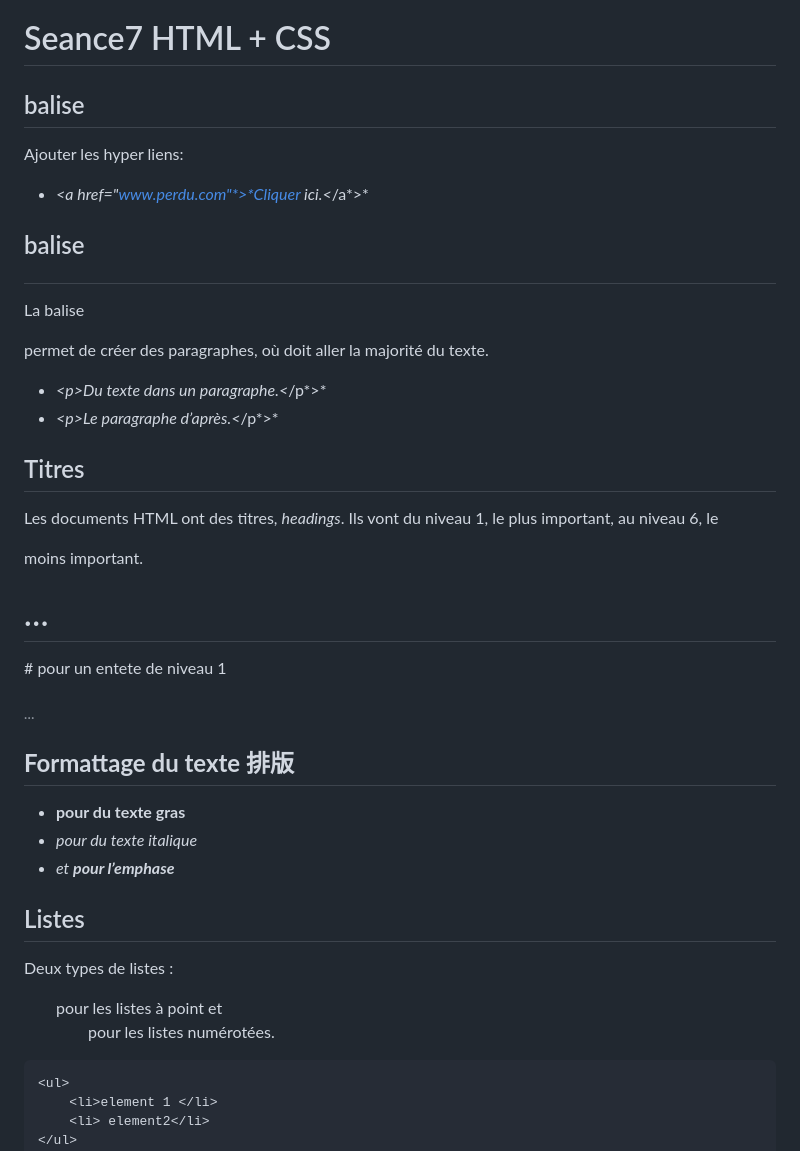
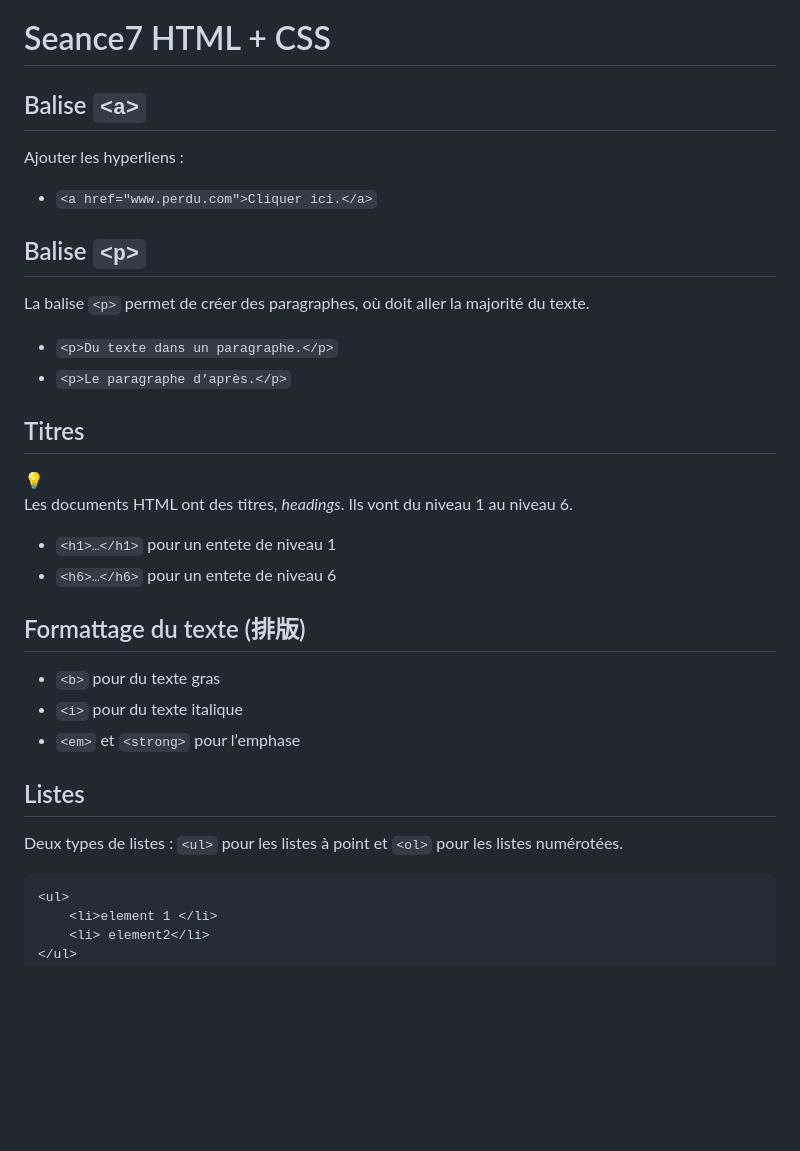
Before and after one commit to PengCHEN2001/PPE1-2025, a Markdown page: journal.md, the part around the change printed below. GitHub-like rendering; blank space fills up the shorter version.

Commit message:
mis a jour les notes de 2 semaines

````diff
--- a/journal.md
+++ b/journal.md
@@ -1231,38 +1231,40 @@ On construit un tableau HTML **ligne par ligne** avec `<tr>`, en remplissant cha
 
 # Seance7 HTML + CSS
 
-## balise<a>
-
-Ajouter les hyper liens:
-
-- *<*a href="www.perdu.com"*>*Cliquer ici.*<*/a*>*
-
-## balise<p>
-
-La balise <p> permet de créer des paragraphes, où doit aller la majorité du texte.
-
-- *<*p*>*Du texte dans un paragraphe.*<*/p*>*
-- *<*p*>*Le paragraphe d’après.*<*/p*>*
+## Balise `<a>`
+
+Ajouter les hyperliens :
+
+- `<a href="www.perdu.com">Cliquer ici.</a>`
+
+## Balise `<p>`
+
+La balise `<p>` permet de créer des paragraphes, où doit aller la majorité du texte.
+
+- `<p>Du texte dans un paragraphe.</p>`
+- `<p>Le paragraphe d’après.</p>`
 
 ## Titres
 
-Les documents HTML ont des titres, *headings*. Ils vont du niveau 1, le plus important, au niveau 6, le
-
-moins important.
-
-<h1>…</h1>     # pour un entete de niveau 1
-
-<h6>…</h6>
-
-## **Formattage du texte 排版**
-
-- <b> pour du texte **gras**
-- <i> pour du texte *italique*
-- <em> et <strong> pour l’emphase
+<aside>
+💡
+
+Les documents HTML ont des titres, *headings*. Ils vont du niveau 1 au niveau 6.
+
+- `<h1>…</h1>` pour un entete de niveau 1
+- `<h6>…</h6>` pour un entete de niveau 6
+
+</aside>
+
+## Formattage du texte (排版)
+
+- `<b>` pour du texte gras
+- `<i>` pour du texte italique
+- `<em>` et `<strong>` pour l’emphase
 
 ## Listes
 
-Deux types de listes :  <ul> pour les listes à point et <ol> pour les listes numérotées.
+Deux types de listes : `<ul>` pour les listes à point et `<ol>` pour les listes numérotées.
 
 ```html
 <ul>
````
Also changed, not shown: other parts of journal.md (+4 -4 lines).
